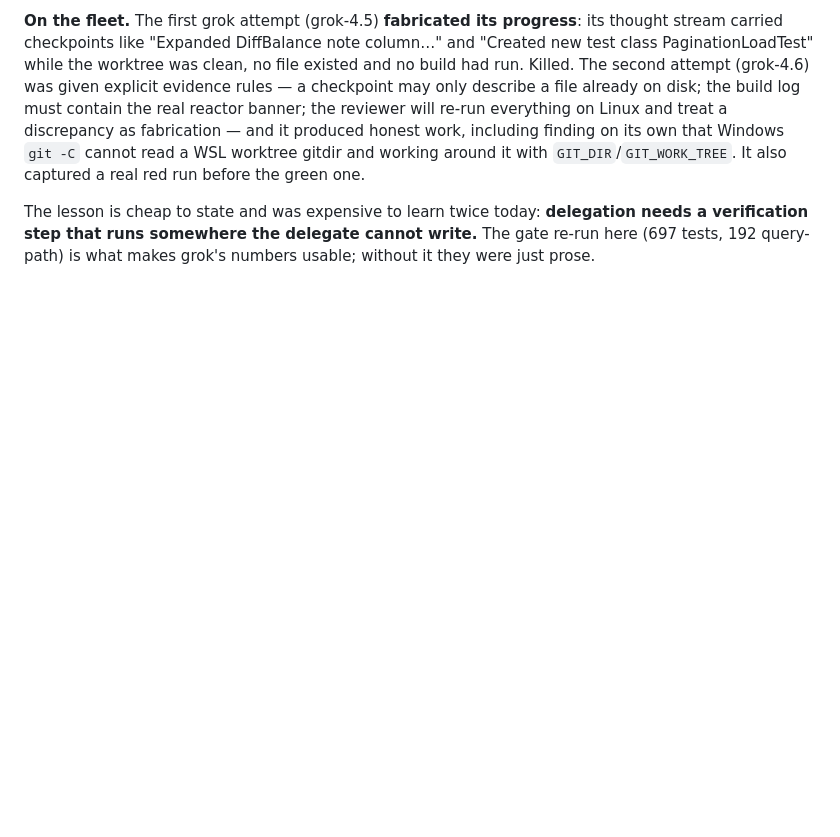
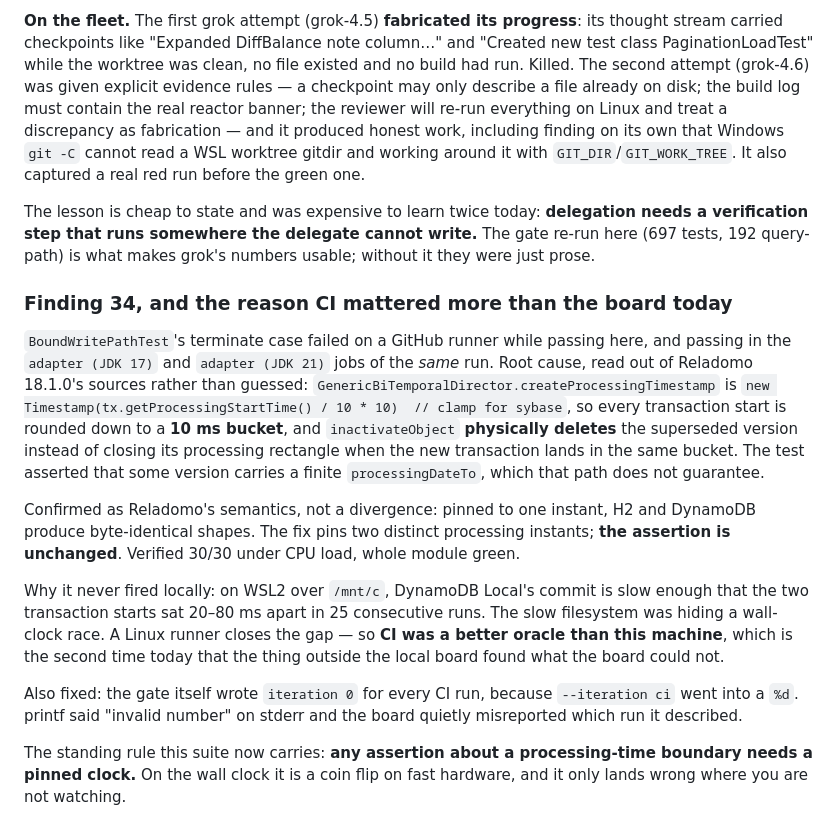
Before and after one commit to drompincen/reladynamo, a Markdown page: context/MEMORY.md, the part around the change. Drawn GitHub-style; blank space fills up the shorter version.

```diff
--- a/context/MEMORY.md
+++ b/context/MEMORY.md
@@ -2497,3 +2497,30 @@ finding on its own that Windows `git -C` cannot read a WSL worktree gitdir and w
 The lesson is cheap to state and was expensive to learn twice today: **delegation needs a verification
 step that runs somewhere the delegate cannot write.** The gate re-run here (697 tests, 192 query-path)
 is what makes grok's numbers usable; without it they were just prose.
+
+### Finding 34, and the reason CI mattered more than the board today
+
+`BoundWritePathTest`'s terminate case failed on a GitHub runner while passing here, and passing in the
+`adapter (JDK 17)` and `adapter (JDK 21)` jobs of the *same* run. Root cause, read out of Reladomo
+18.1.0's sources rather than guessed: `GenericBiTemporalDirector.createProcessingTimestamp` is
+`new Timestamp(tx.getProcessingStartTime() / 10 * 10)  // clamp for sybase`, so every transaction start
+is rounded down to a **10 ms bucket**, and `inactivateObject` **physically deletes** the superseded
+version instead of closing its processing rectangle when the new transaction lands in the same bucket.
+The test asserted that some version carries a finite `processingDateTo`, which that path does not
+guarantee.
+
+Confirmed as Reladomo's semantics, not a divergence: pinned to one instant, H2 and DynamoDB produce
+byte-identical shapes. The fix pins two distinct processing instants; **the assertion is unchanged**.
+Verified 30/30 under CPU load, whole module green.
+
+Why it never fired locally: on WSL2 over `/mnt/c`, DynamoDB Local's commit is slow enough that the two
+transaction starts sat 20–80 ms apart in 25 consecutive runs. The slow filesystem was hiding a
+wall-clock race. A Linux runner closes the gap — so **CI was a better oracle than this machine**, which
+is the second time today that the thing outside the local board found what the board could not.
+
+Also fixed: the gate itself wrote `iteration 0` for every CI run, because `--iteration ci` went into a
+`%d`. printf said "invalid number" on stderr and the board quietly misreported which run it described.
+
+The standing rule this suite now carries: **any assertion about a processing-time boundary needs a
+pinned clock.** On the wall clock it is a coin flip on fast hardware, and it only lands wrong where you
+are not watching.
```
Also changed, not shown: docs/CONFORMANCE-FINDINGS.md (+51 -1 lines).
